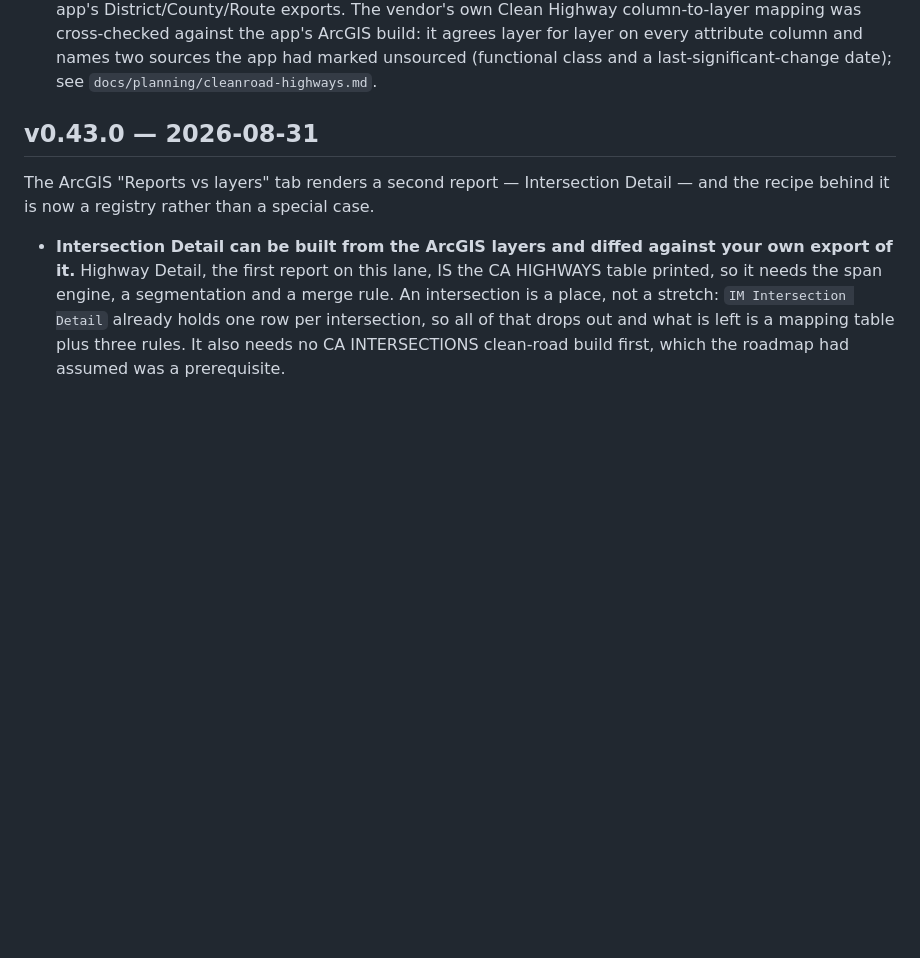
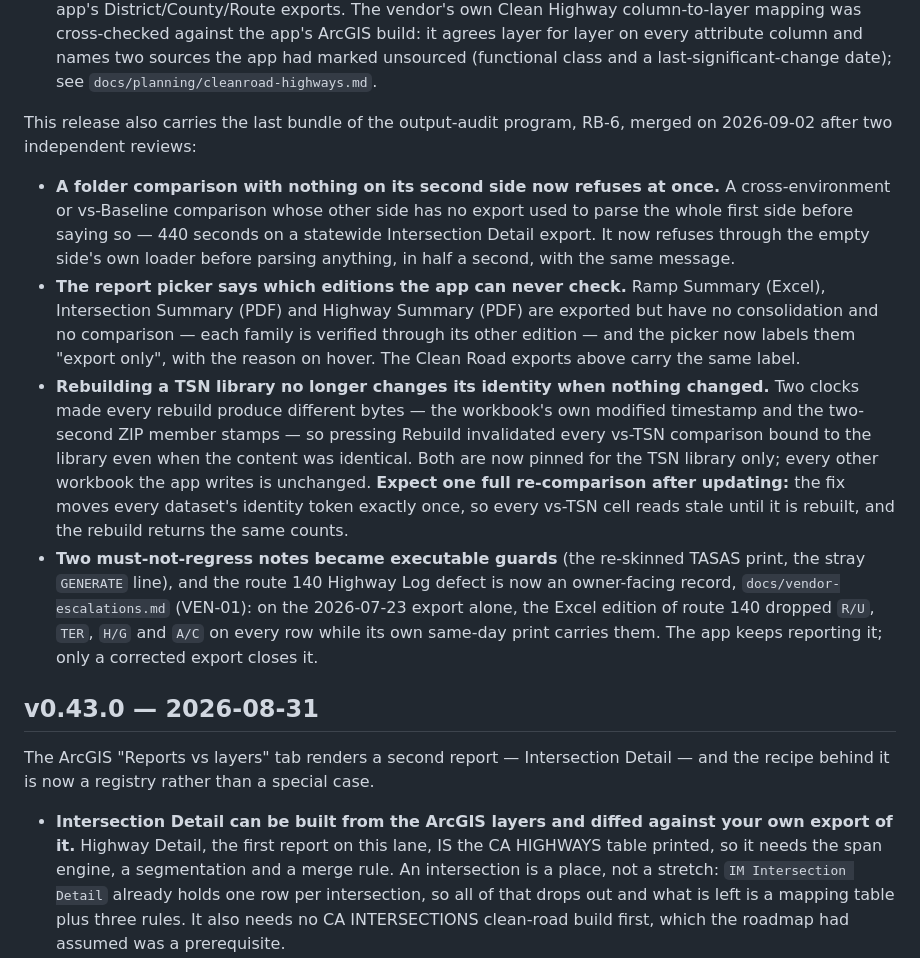
Before and after one commit to yunusshaikh7/TSMIS-Reports-Exporter, a Markdown page: CHANGELOG.md, the part around the change. GitHub-like rendering; blank space fills up the shorter version.

Commit message:
changelog: record the RB-6 changes that shipped in v0.44.0 and close H in the roadmap

```diff
--- a/CHANGELOG.md
+++ b/CHANGELOG.md
@@ -61,6 +61,35 @@ pickers say what each day actually holds.
   build: it agrees layer for layer on every attribute column and names two sources
   the app had marked unsourced (functional class and a last-significant-change
   date); see `docs/planning/cleanroad-highways.md`.
+
+This release also carries the last bundle of the output-audit program, RB-6,
+merged on 2026-09-02 after two independent reviews:
+
+- **A folder comparison with nothing on its second side now refuses at once.**
+  A cross-environment or vs-Baseline comparison whose other side has no export
+  used to parse the whole first side before saying so — 440 seconds on a
+  statewide Intersection Detail export. It now refuses through the empty side's
+  own loader before parsing anything, in half a second, with the same message.
+- **The report picker says which editions the app can never check.** Ramp
+  Summary (Excel), Intersection Summary (PDF) and Highway Summary (PDF) are
+  exported but have no consolidation and no comparison — each family is verified
+  through its other edition — and the picker now labels them "export only", with
+  the reason on hover. The Clean Road exports above carry the same label.
+- **Rebuilding a TSN library no longer changes its identity when nothing
+  changed.** Two clocks made every rebuild produce different bytes — the
+  workbook's own modified timestamp and the two-second ZIP member stamps — so
+  pressing Rebuild invalidated every vs-TSN comparison bound to the library even
+  when the content was identical. Both are now pinned for the TSN library only;
+  every other workbook the app writes is unchanged. **Expect one full
+  re-comparison after updating:** the fix moves every dataset's identity token
+  exactly once, so every vs-TSN cell reads stale until it is rebuilt, and the
+  rebuild returns the same counts.
+- **Two must-not-regress notes became executable guards** (the re-skinned TASAS
+  print, the stray `GENERATE` line), and the route 140 Highway Log defect is now
+  an owner-facing record, `docs/vendor-escalations.md` (VEN-01): on the
+  2026-07-23 export alone, the Excel edition of route 140 dropped `R/U`, `TER`,
+  `H/G` and `A/C` on every row while its own same-day print carries them. The
+  app keeps reporting it; only a corrected export closes it.
 
 ## v0.43.0 — 2026-08-31
 
```
Also changed, not shown: docs/roadmap.md (+18 -15 lines).
